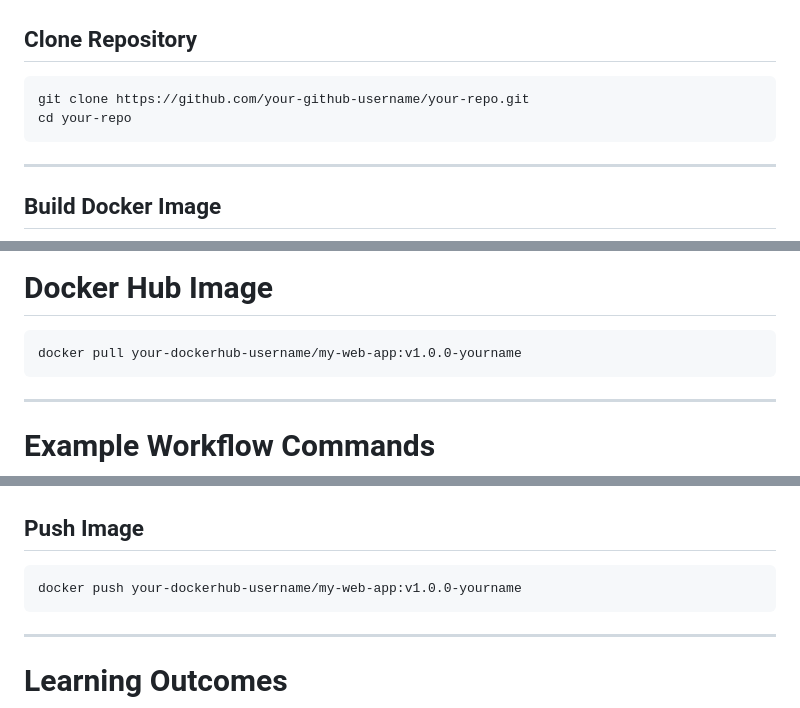
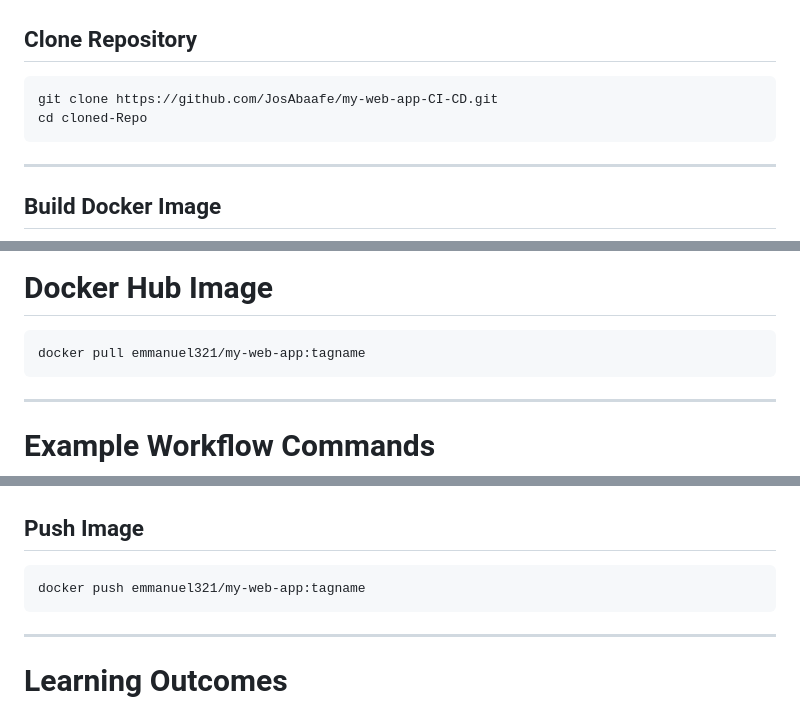
Before and after one commit to JosAbaafe/my-web-app-CI-CD, a Markdown page: ReadMe.md, 3 parts joined by grey strips. Drawn GitHub-style.

````diff
--- a/ReadMe.md
+++ b/ReadMe.md
@@ -139,8 +139,8 @@ The GitHub Actions workflow performs the following:
 ## Clone Repository
 
 ```bash
-git clone https://github.com/your-github-username/your-repo.git
-cd your-repo
+git clone https://github.com/JosAbaafe/my-web-app-CI-CD.git
+cd cloned-Repo
 ```
 
 ---
@@ -197,7 +197,7 @@ The workflow automatically:
 # Docker Hub Image
 
 ```bash
-docker pull your-dockerhub-username/my-web-app:v1.0.0-yourname
+docker pull emmanuel321/my-web-app:tagname
 ```
 
 ---
@@ -219,7 +219,7 @@ docker run -d -p 5000:5000 my-web-app
 ## Push Image
 
 ```bash
-docker push your-dockerhub-username/my-web-app:v1.0.0-yourname
+docker push emmanuel321/my-web-app:tagname
 ```
 
 ---
````
